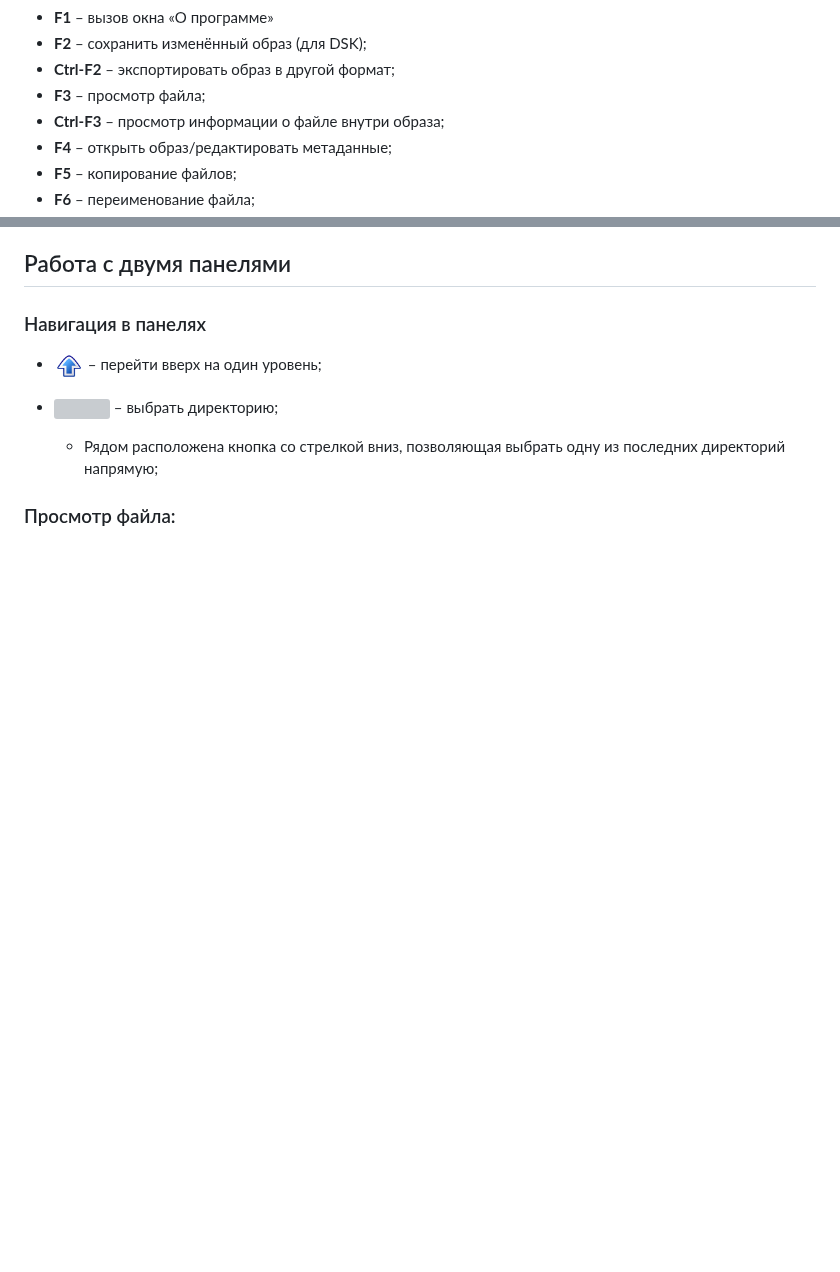
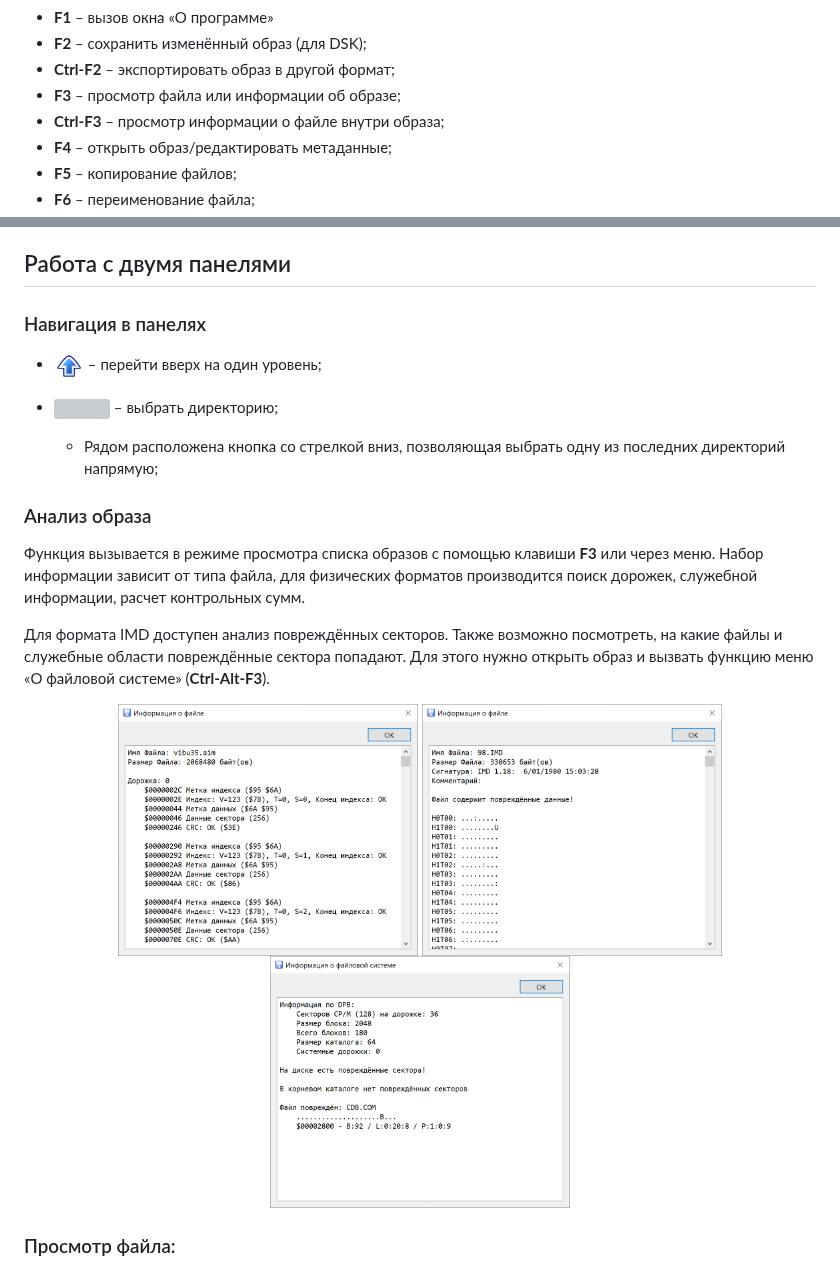
Before and after one commit to Ptr314/dsk_commander, a Markdown page: MANUAL.md, 2 parts joined by grey strips. GitHub-like rendering; pictures changed too: screenshots/filesystem_info.png (added), screenshots/image_info_1.png (added), screenshots/image_info_2.png (added); blank space fills up the shorter version; grey boxes are pictures that could not be loaded.

Commit message:
doc upd

```diff
--- a/MANUAL.md
+++ b/MANUAL.md
@@ -39,7 +39,7 @@
 * **F1** &ndash; вызов окна &laquo;О программе&raquo;
 * **F2** &ndash; сохранить изменённый образ (для DSK);
 * **Ctrl-F2** &ndash; экспортировать образ в другой формат;
-* **F3** &ndash; просмотр файла;
+* **F3** &ndash; просмотр файла или информации об образе;
 * **Ctrl-F3** &ndash; просмотр информации о файле внутри образа;
 * **F4** &ndash; открыть образ/редактировать метаданные;
 * **F5** &ndash; копирование файлов;
@@ -56,6 +56,17 @@
 - <img src="src/resources/icons/folder_yellow_open.png" width="30"> &ndash; выбрать директорию;
 
   - Рядом расположена кнопка со стрелкой вниз, позволяющая выбрать одну из последних директорий напрямую;
+
+### Анализ образа
+
+Функция вызывается в режиме просмотра списка образов с помощью клавиши **F3** или через меню. Набор информации зависит от типа файла, для физических форматов производится поиск дорожек, служебной информации, расчет контрольных сумм.
+
+Для формата IMD доступен анализ повреждённых секторов. Также возможно посмотреть, на какие файлы и служебные области повреждённые сектора попадают. Для этого нужно открыть образ и вызвать функцию меню &laquo;О файловой системе&raquo; (**Ctrl-Alt-F3**).
+
+<p align="center">
+<img src="screenshots/image_info_1.png" width="300"> <img src="screenshots/image_info_2.png" width="300"><br />
+<img src="screenshots/filesystem_info.png" width="300">
+</p>
 
 ### Просмотр файла:
 
```
Also changed, not shown: HISTORY.md (+1 -1 lines), README.md (+2 -1 lines), screenshots/image_info.png (deleted).
